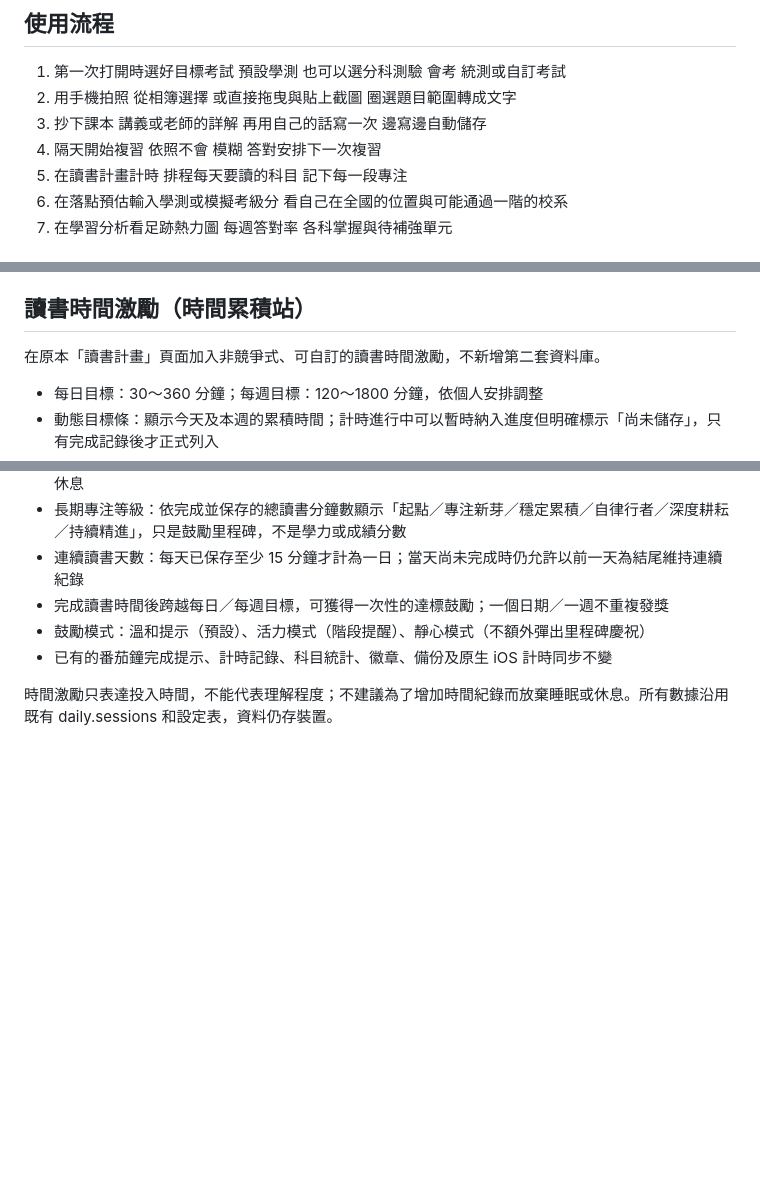
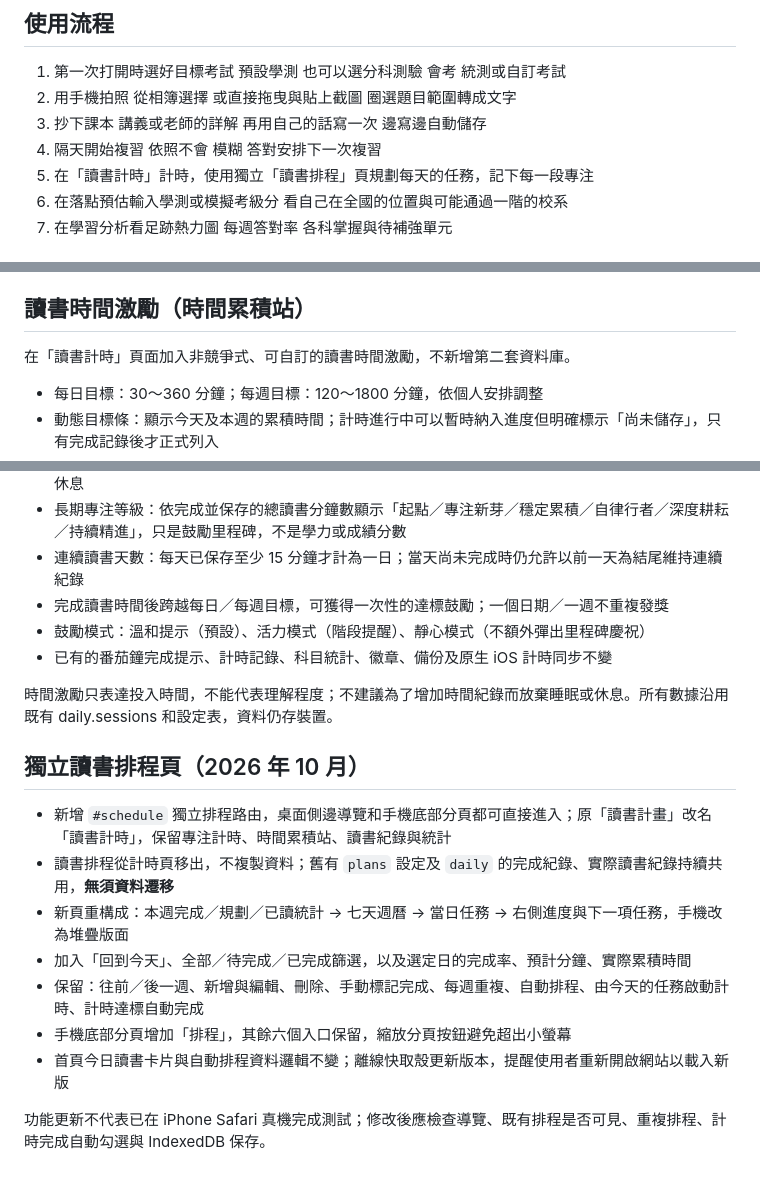
Before and after one commit to easylearnfromtw/Learneasyly-, a Markdown page: README.md, 3 parts joined by grey strips. GitHub-like rendering; blank space fills up the shorter version.

Commit message:
Document new standalone planner and existing schedule data compatibility

```diff
--- a/README.md
+++ b/README.md
@@ -9,7 +9,7 @@
 2. 用手機拍照 從相簿選擇 或直接拖曳與貼上截圖 圈選題目範圍轉成文字
 3. 抄下課本 講義或老師的詳解 再用自己的話寫一次 邊寫邊自動儲存
 4. 隔天開始複習 依照不會 模糊 答對安排下一次複習
-5. 在讀書計畫計時 排程每天要讀的科目 記下每一段專注
+5. 在「讀書計時」計時，使用獨立「讀書排程」頁規劃每天的任務，記下每一段專注
 6. 在落點預估輸入學測或模擬考級分 看自己在全國的位置與可能通過一階的校系
 7. 在學習分析看足跡熱力圖 每週答對率 各科掌握與待補強單元
 
@@ -194,7 +194,7 @@ Copyright 2026 Learn Angle 稜角
 
 ## 讀書時間激勵（時間累積站）
 
-在原本「讀書計畫」頁面加入非競爭式、可自訂的讀書時間激勵，不新增第二套資料庫。
+在「讀書計時」頁面加入非競爭式、可自訂的讀書時間激勵，不新增第二套資料庫。
 
 - 每日目標：30～360 分鐘；每週目標：120～1800 分鐘，依個人安排調整
 - 動態目標條：顯示今天及本週的累積時間；計時進行中可以暫時納入進度但明確標示「尚未儲存」，只有完成記錄後才正式列入
@@ -206,3 +206,15 @@ Copyright 2026 Learn Angle 稜角
 - 已有的番茄鐘完成提示、計時記錄、科目統計、徽章、備份及原生 iOS 計時同步不變
 
 時間激勵只表達投入時間，不能代表理解程度；不建議為了增加時間紀錄而放棄睡眠或休息。所有數據沿用既有 daily.sessions 和設定表，資料仍存裝置。
+
+## 獨立讀書排程頁（2026 年 10 月）
+
+- 新增 `#schedule` 獨立排程路由，桌面側邊導覽和手機底部分頁都可直接進入；原「讀書計畫」改名「讀書計時」，保留專注計時、時間累積站、讀書紀錄與統計
+- 讀書排程從計時頁移出，不複製資料；舊有 `plans` 設定及 `daily` 的完成紀錄、實際讀書紀錄持續共用，**無須資料遷移**
+- 新頁重構成：本週完成／規劃／已讀統計 → 七天週曆 → 當日任務 → 右側進度與下一項任務，手機改為堆疊版面
+- 加入「回到今天」、全部／待完成／已完成篩選，以及選定日的完成率、預計分鐘、實際累積時間
+- 保留：往前／後一週、新增與編輯、刪除、手動標記完成、每週重複、自動排程、由今天的任務啟動計時、計時達標自動完成
+- 手機底部分頁增加「排程」，其餘六個入口保留，縮放分頁按鈕避免超出小螢幕
+- 首頁今日讀書卡片與自動排程資料邏輯不變；離線快取殼更新版本，提醒使用者重新開啟網站以載入新版
+
+功能更新不代表已在 iPhone Safari 真機完成測試；修改後應檢查導覽、既有排程是否可見、重複排程、計時完成自動勾選與 IndexedDB 保存。
```
